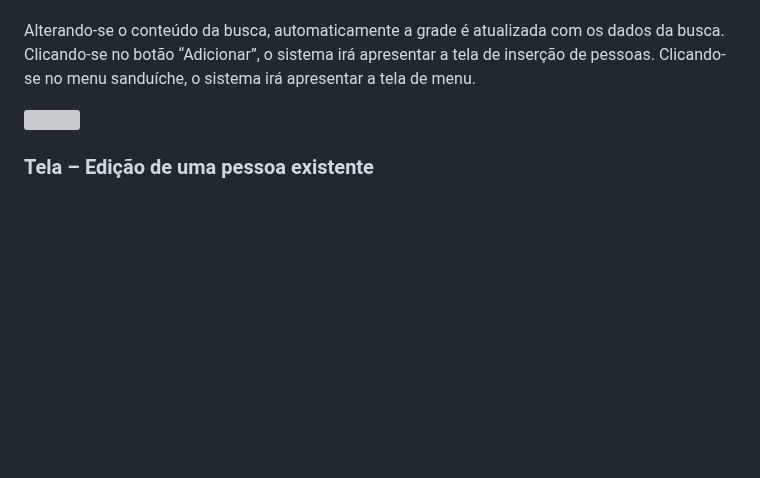
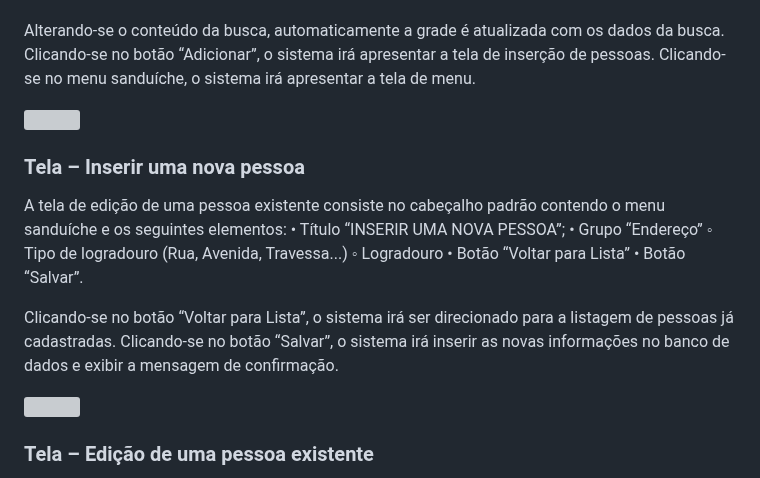
Before and after one commit to ICEI-PUC-Minas-PMV-ADS/PMV-ADS-2023-1-E1-PROJ-WEB-T14-G5-Cadastro_De_Pessoas, a Markdown page: docs/04-Projeto de Interface.md, the part around one of its changes. Rendered like a GitHub page; blank space fills up the shorter version; grey boxes are pictures that could not be loaded.

```diff
--- a/docs/04-Projeto de Interface.md
+++ b/docs/04-Projeto de Interface.md
@@ -72,6 +72,28 @@ Clicando-se no menu sanduíche, o sistema irá apresentar a tela de menu.
 
 
 
+### Tela – Inserir uma nova pessoa
+
+A tela de edição de uma pessoa existente consiste no cabeçalho padrão contendo o menu sanduíche e os seguintes elementos:
+    • Título “INSERIR UMA NOVA PESSOA”;
+    • Grupo “Endereço”
+        ◦ Tipo de logradouro  (Rua, Avenida, Travessa...)
+        ◦ Logradouro
+    • Botão “Voltar para Lista”
+    • Botão “Salvar”.
+
+Clicando-se no botão “Voltar para Lista”, o sistema irá ser direcionado para a listagem de pessoas já cadastradas.
+Clicando-se no botão “Salvar”, o sistema irá inserir as novas informações no banco de dados e exibir a mensagem de confirmação.
+
+<img src='img/interface/Tela_Inserir_Pessoas.png'>
+
+
+
+
+
+
+
+
 ### Tela – Edição de uma pessoa existente
 
 A tela de edição de uma pessoa existente consiste no cabeçalho padrão contendo o menu sanduíche e os seguintes elementos:
```
Also changed, not shown: other parts of docs/04-Projeto de Interface.md (+70 -0 lines).
